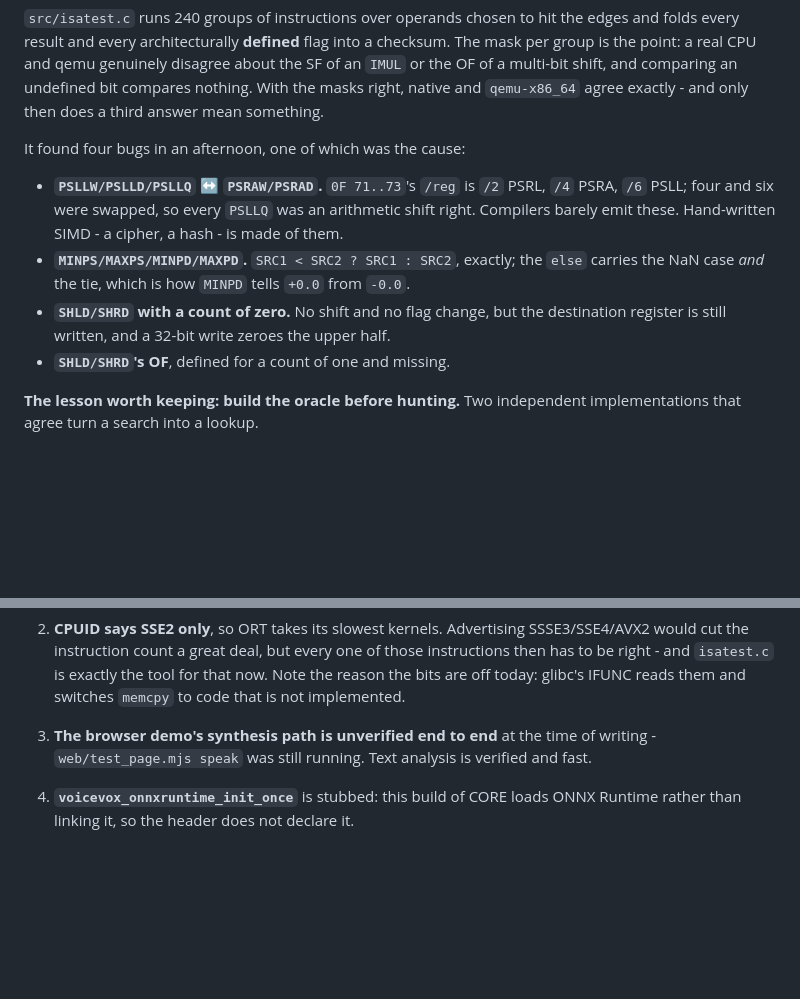
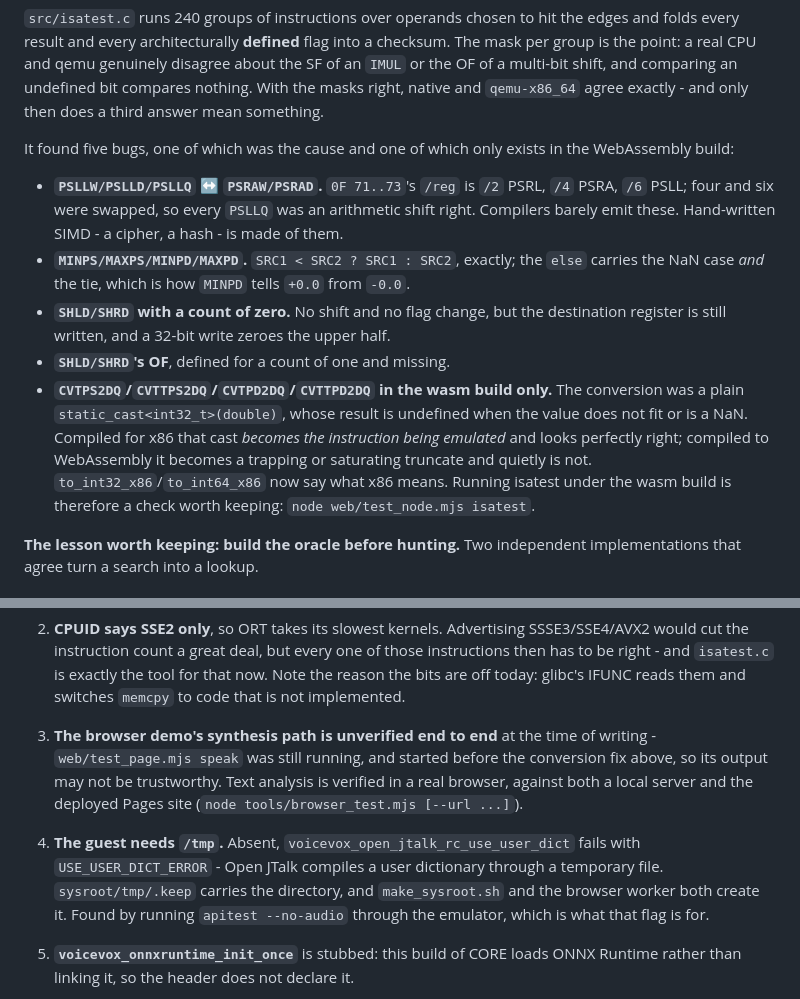
Before and after one commit to yomei-o/voicevox_emu_cpp, a Markdown page: resume.md, 2 parts joined by grey strips. GitHub-like rendering; blank space fills up the shorter version.

Commit message:
resume.md に wasm 限定のバグと /tmp の件を書く
Co-Authored-By: Claude Opus 5 (1M context) <noreply@anthropic.com>

```diff
--- a/resume.md
+++ b/resume.md
@@ -45,7 +45,8 @@ disagree about the SF of an `IMUL` or the OF of a multi-bit shift, and comparing
 an undefined bit compares nothing. With the masks right, native and
 `qemu-x86_64` agree exactly - and only then does a third answer mean something.
 
-It found four bugs in an afternoon, one of which was the cause:
+It found five bugs, one of which was the cause and one of which only exists in
+the WebAssembly build:
 
 - **`PSLLW/PSLLD/PSLLQ` ↔ `PSRAW/PSRAD`.** `0F 71..73`'s `/reg` is `/2` PSRL,
   `/4` PSRA, `/6` PSLL; four and six were swapped, so every `PSLLQ` was an
@@ -58,6 +59,14 @@ It found four bugs in an afternoon, one of which was the cause:
   destination register is still written, and a 32-bit write zeroes the upper
   half.
 - **`SHLD/SHRD`'s OF**, defined for a count of one and missing.
+- **`CVTPS2DQ`/`CVTTPS2DQ`/`CVTPD2DQ`/`CVTTPD2DQ` in the wasm build only.** The
+  conversion was a plain `static_cast<int32_t>(double)`, whose result is
+  undefined when the value does not fit or is a NaN. Compiled for x86 that cast
+  *becomes the instruction being emulated* and looks perfectly right; compiled
+  to WebAssembly it becomes a trapping or saturating truncate and quietly is
+  not. `to_int32_x86`/`to_int64_x86` now say what x86 means. Running isatest
+  under the wasm build is therefore a check worth keeping:
+  `node web/test_node.mjs isatest`.
 
 **The lesson worth keeping: build the oracle before hunting.** Two independent
 implementations that agree turn a search into a lookup.
@@ -111,8 +120,15 @@ does *not* have these changes.
    tool for that now. Note the reason the bits are off today: glibc's IFUNC
    reads them and switches `memcpy` to code that is not implemented.
 3. **The browser demo's synthesis path is unverified end to end** at the time of
-   writing - `web/test_page.mjs speak` was still running. Text analysis is
-   verified and fast.
+   writing - `web/test_page.mjs speak` was still running, and started before the
+   conversion fix above, so its output may not be trustworthy. Text analysis is
+   verified in a real browser, against both a local server and the deployed
+   Pages site (`node tools/browser_test.mjs [--url ...]`).
+6. **The guest needs `/tmp`.** Absent, `voicevox_open_jtalk_rc_use_user_dict`
+   fails with `USE_USER_DICT_ERROR` - Open JTalk compiles a user dictionary
+   through a temporary file. `sysroot/tmp/.keep` carries the directory, and
+   `make_sysroot.sh` and the browser worker both create it. Found by running
+   `apitest --no-audio` through the emulator, which is what that flag is for.
 4. **`voicevox_onnxruntime_init_once`** is stubbed: this build of CORE loads
    ONNX Runtime rather than linking it, so the header does not declare it.
 5. **Threads are avoided, not solved.** `cpu_num_threads = 1`,
```
